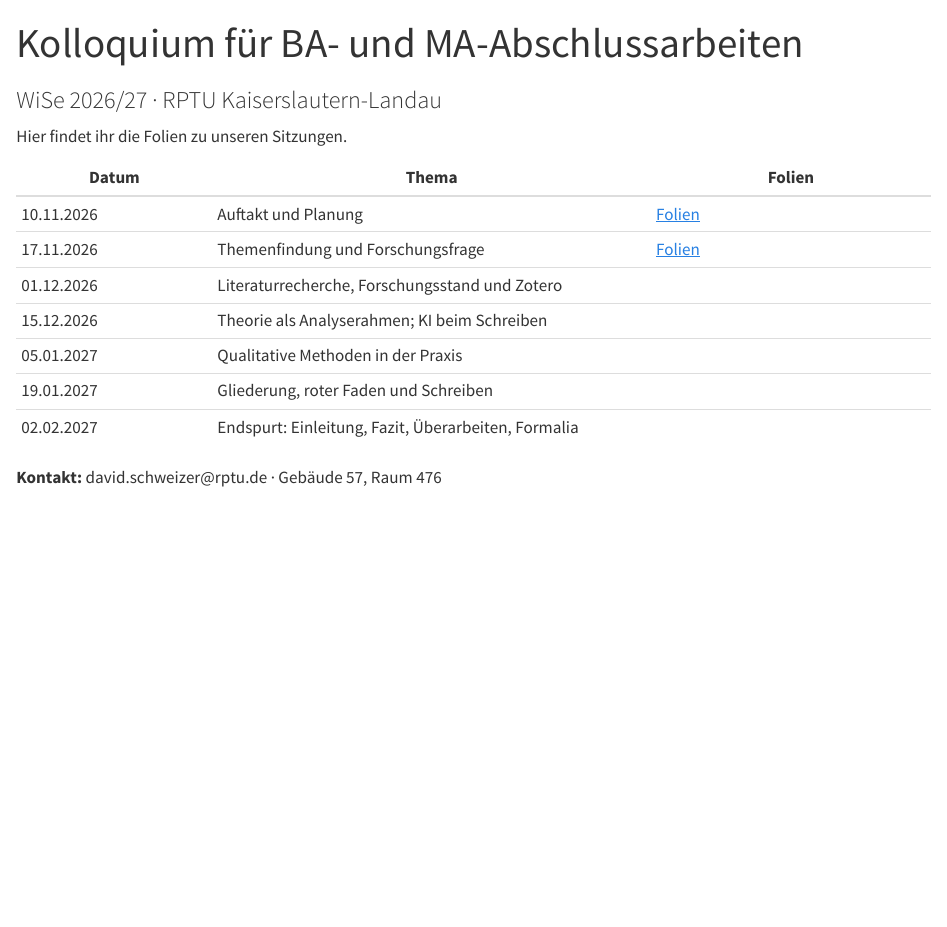
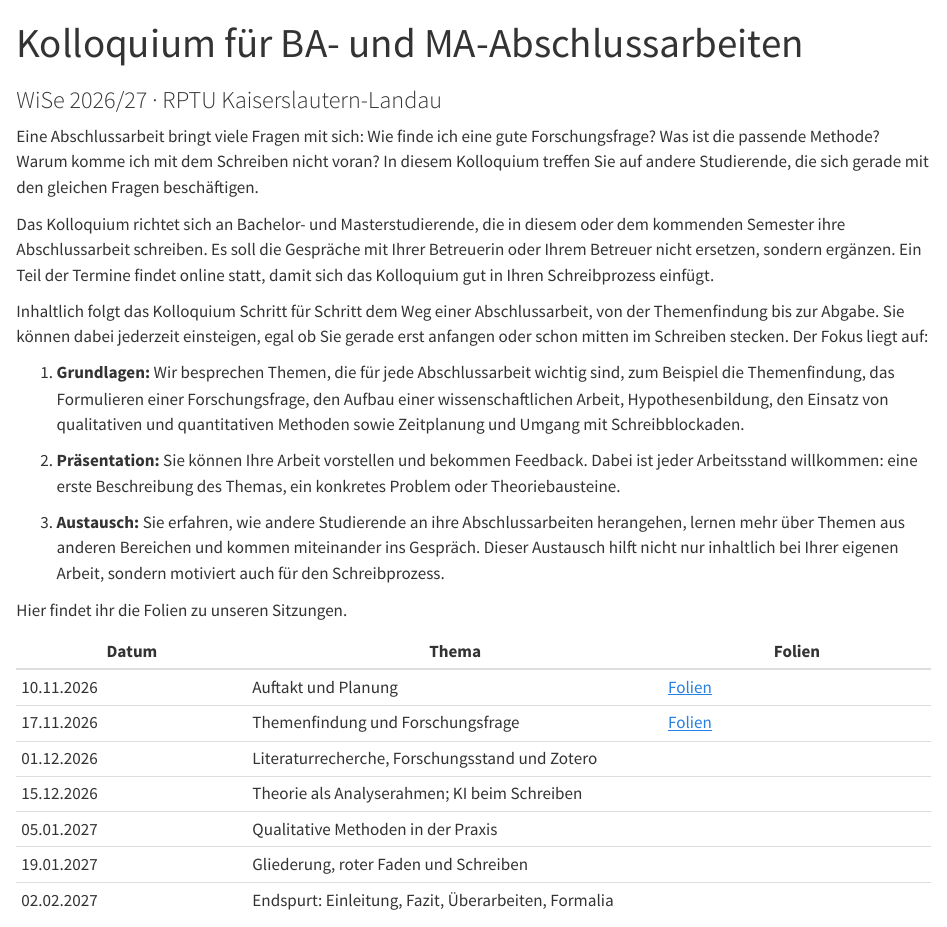
Before and after one commit to david-schweizer/RPTU-slides, a Quarto document (index.qmd): the page in a window 1100 px wide, from its top. Rendered offline with R 4.5, knitr and Pandoc in place of Quarto, with nearby package versions.

Commit message:
Update index

```diff
--- a/index.qmd
+++ b/index.qmd
@@ -3,10 +3,22 @@ title: "Kolloquium für BA- und MA-Abschlussarbeiten"
 subtitle: "WiSe 2026/27 · RPTU Kaiserslautern-Landau"
 ---
 
+Eine Abschlussarbeit bringt viele Fragen mit sich: Wie finde ich eine gute Forschungsfrage? Was ist die passende Methode? Warum komme ich mit dem Schreiben nicht voran? In diesem Kolloquium treffen Sie auf andere Studierende, die sich gerade mit den gleichen Fragen beschäftigen.
+
+Das Kolloquium richtet sich an Bachelor- und Masterstudierende, die in diesem oder dem kommenden Semester ihre Abschlussarbeit schreiben. Es soll die Gespräche mit Ihrer Betreuerin oder Ihrem Betreuer nicht ersetzen, sondern ergänzen. Ein Teil der Termine findet online statt, damit sich das Kolloquium gut in Ihren Schreibprozess einfügt.
+
+Inhaltlich folgt das Kolloquium Schritt für Schritt dem Weg einer Abschlussarbeit, von der Themenfindung bis zur Abgabe. Sie können dabei jederzeit einsteigen, egal ob Sie gerade erst anfangen oder schon mitten im Schreiben stecken. Der Fokus liegt auf:
+
+1)  **Grundlagen:** Wir besprechen Themen, die für jede Abschlussarbeit wichtig sind, zum Beispiel die Themenfindung, das Formulieren einer Forschungsfrage, den Aufbau einer wissenschaftlichen Arbeit, Hypothesenbildung, den Einsatz von qualitativen und quantitativen Methoden sowie Zeitplanung und Umgang mit Schreibblockaden.
+
+2)  **Präsentation:** Sie können Ihre Arbeit vorstellen und bekommen Feedback. Dabei ist jeder Arbeitsstand willkommen: eine erste Beschreibung des Themas, ein konkretes Problem oder Theoriebausteine.
+
+3)  **Austausch:** Sie erfahren, wie andere Studierende an ihre Abschlussarbeiten herangehen, lernen mehr über Themen aus anderen Bereichen und kommen miteinander ins Gespräch. Dieser Austausch hilft nicht nur inhaltlich bei Ihrer eigenen Arbeit, sondern motiviert auch für den Schreibprozess.
+
 Hier findet ihr die Folien zu unseren Sitzungen.
 
 | Datum | Thema | Folien |
-|----------------|-----------------------------------|----------------------|
+|------------------|---------------------------------|---------------------|
 | 10.11.2026 | Auftakt und Planung | [Folien](slides/slides_kolloquium_sitzung1_20261110.qmd) |
 | 17.11.2026 | Themenfindung und Forschungsfrage | [Folien](slides/slides_kolloquium_sitzung2_20261117.qmd) |
 | 01.12.2026 | Literaturrecherche, Forschungsstand und Zotero |  |
```
Also changed, not shown: .quarto/idx/index.qmd.json, docs/search.json, 2 other files.
